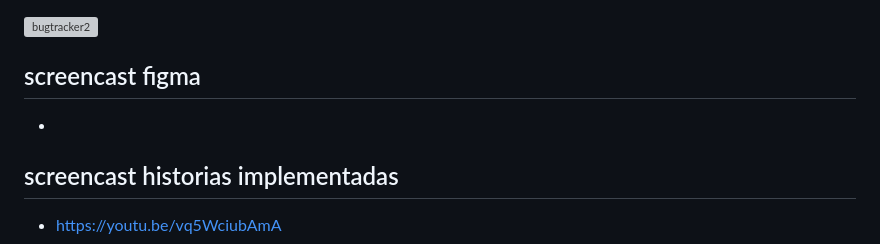
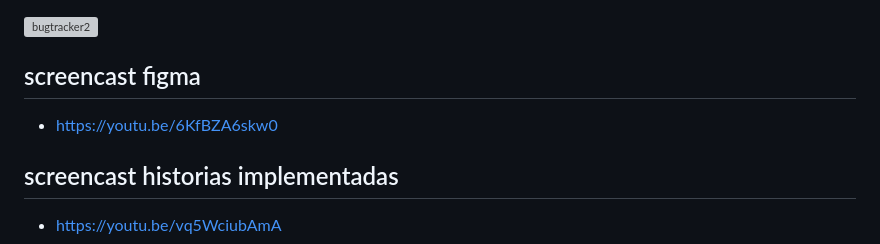
Before and after one commit to Migue1Andrade/CarTech, a Markdown page: README.md, the part around the change. Drawn GitHub-style; grey boxes are pictures that could not be loaded.

```diff
--- a/README.md
+++ b/README.md
@@ -61,7 +61,7 @@ Diante disso, optamos por dividir as tarefas individualmente, de acordo com as h
 <img width="1366" alt="bugtracker2" src="https://github.com/user-attachments/assets/4fba291a-11e8-420c-ad70-992fde710783" />
 
 ## screencast figma
-*
+* https://youtu.be/6KfBZA6skw0
 
 ## screencast historias implementadas
 * https://youtu.be/vq5WciubAmA
```
